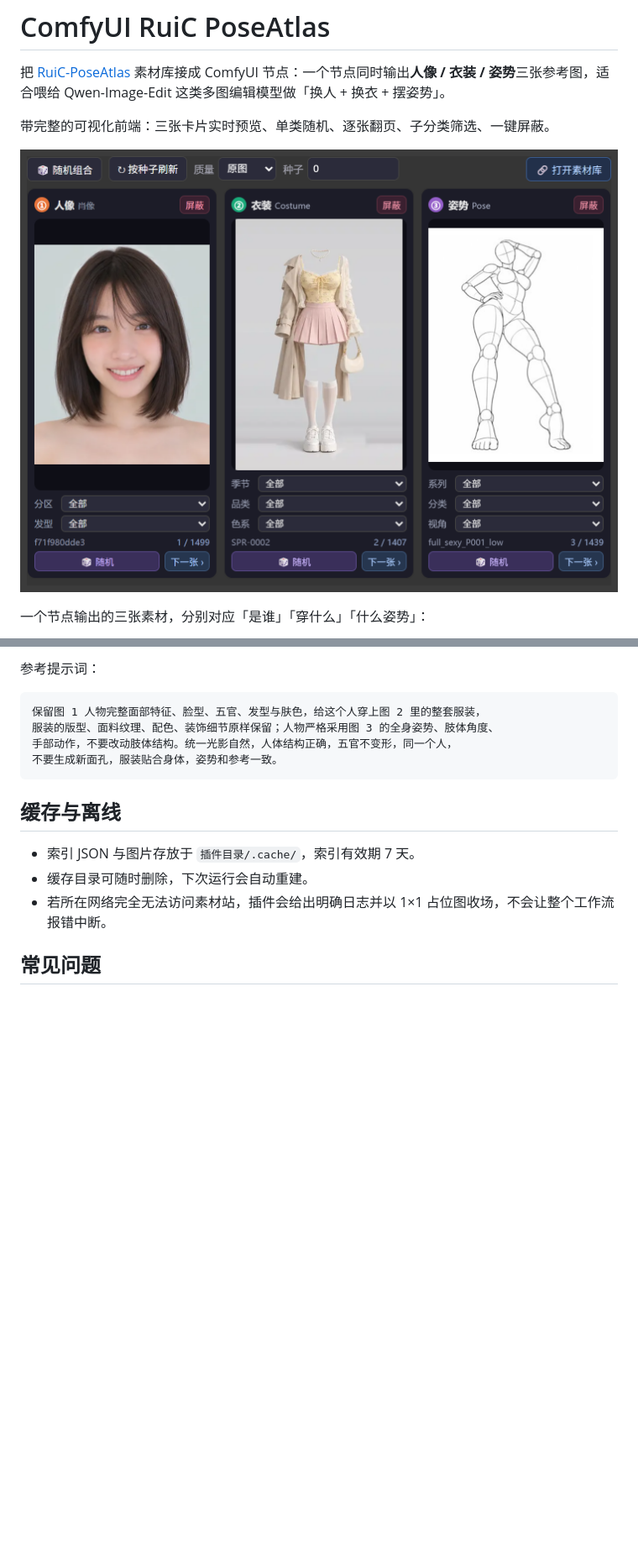
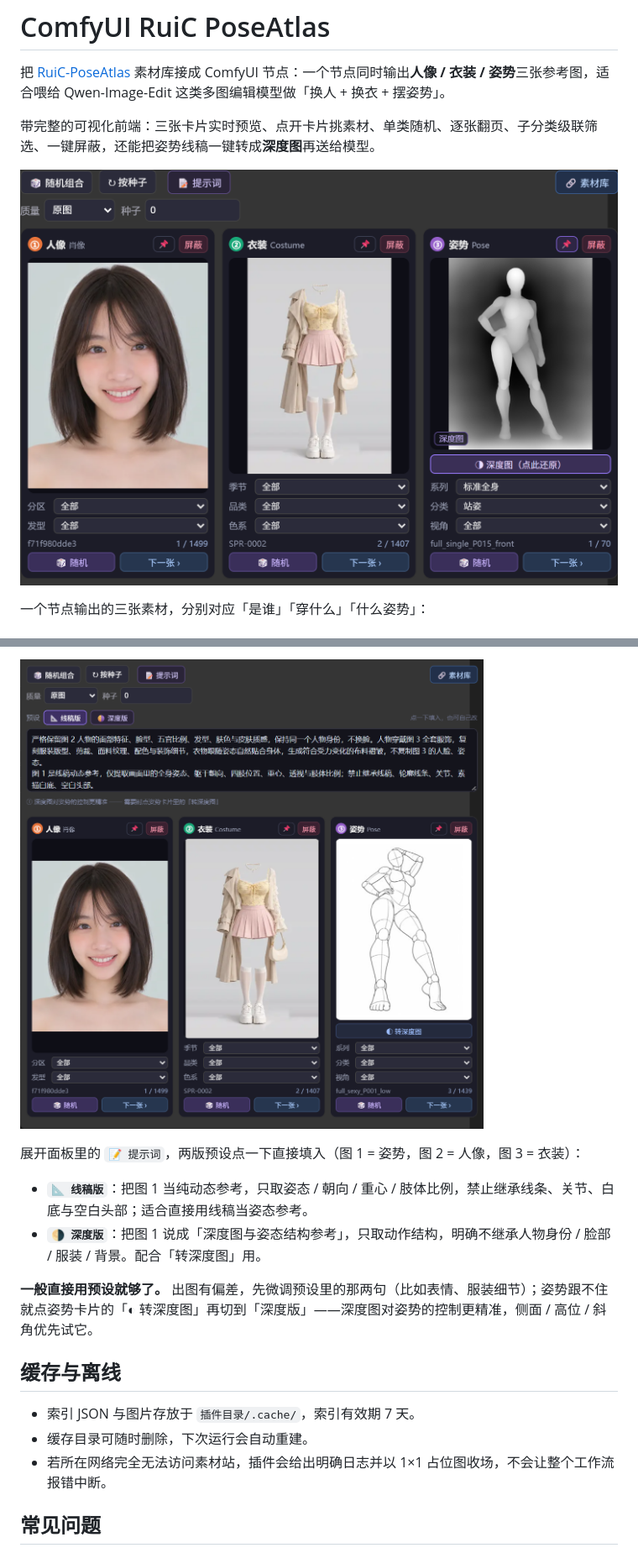
Before and after one commit to shutong-queyue/ComfyUI-RuiC-PoseAtlas, a Markdown page: README.md, 2 parts joined by grey strips. Shown at 84% size. Drawn GitHub-style; pictures changed too: docs/prompt.png (added), docs/ui.png; blank space fills up the shorter version.

````diff
--- a/README.md
+++ b/README.md
@@ -2,5 +2,5 @@
 
 把 [RuiC-PoseAtlas](https://github.com/HRuiCcc/RuiC-PoseAtlas) 素材库接成 ComfyUI 节点：一个节点同时输出**人像 / 衣装 / 姿势**三张参考图，适合喂给 Qwen-Image-Edit 这类多图编辑模型做「换人 + 换衣 + 摆姿势」。
 
-带完整的可视化前端：三张卡片实时预览、单类随机、逐张翻页、子分类筛选、一键屏蔽。
+带完整的可视化前端：三张卡片实时预览、点开卡片挑素材、单类随机、逐张翻页、子分类级联筛选、一键屏蔽，还能把姿势线稿一键转成**深度图**再送给模型。
 
@@ -101,12 +129,12 @@ git clone https://github.com/shutong-queyue/ComfyUI-RuiC-PoseAtlas.git
 
-参考提示词：
+![提示词面板：线稿版 / 深度版两套预设，点一下填入](https://raw.githubusercontent.com/shutong-queyue/ComfyUI-RuiC-PoseAtlas/main/docs/prompt.png)
 
-```
-保留图 1 人物完整面部特征、脸型、五官、发型与肤色，给这个人穿上图 2 里的整套服装，
-服装的版型、面料纹理、配色、装饰细节原样保留；人物严格采用图 3 的全身姿势、肢体角度、
-手部动作，不要改动肢体结构。统一光影自然，人体结构正确，五官不变形，同一个人，
-不要生成新面孔，服装贴合身体，姿势和参考一致。
-```
+展开面板里的 `📝 提示词`，两版预设点一下直接填入（图 1 = 姿势，图 2 = 人像，图 3 = 衣装）：
+
+- **`📐 线稿版`**：把图 1 当纯动态参考，只取姿态 / 朝向 / 重心 / 肢体比例，禁止继承线条、关节、白底与空白头部；适合直接用线稿当姿态参考。
+- **`🌗 深度版`**：把图 1 说成「深度图与姿态结构参考」，只取动作结构，明确不继承人物身份 / 脸部 / 服装 / 背景。配合「转深度图」用。
+
+**一般直接用预设就够了。** 出图有偏差，先微调预设里的那两句（比如表情、服装细节）；姿势跟不住就点姿势卡片的「◐ 转深度图」再切到「深度版」——深度图对姿势的控制更精准，侧面 / 高位 / 斜角优先试它。
 
 ## 缓存与离线
 
````
Also changed, not shown: other parts of README.md (+60 -21 lines), docs/picker.png (added), docs/pose_depth.jpg (added), 7 other files.
